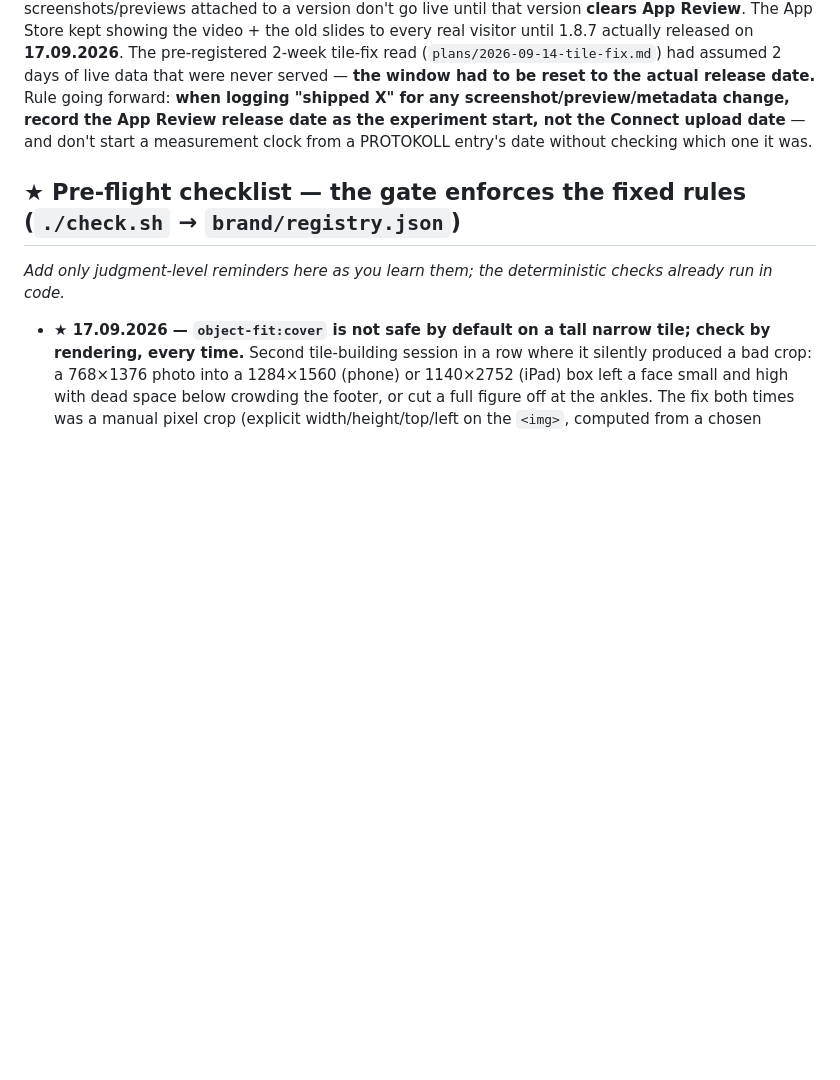
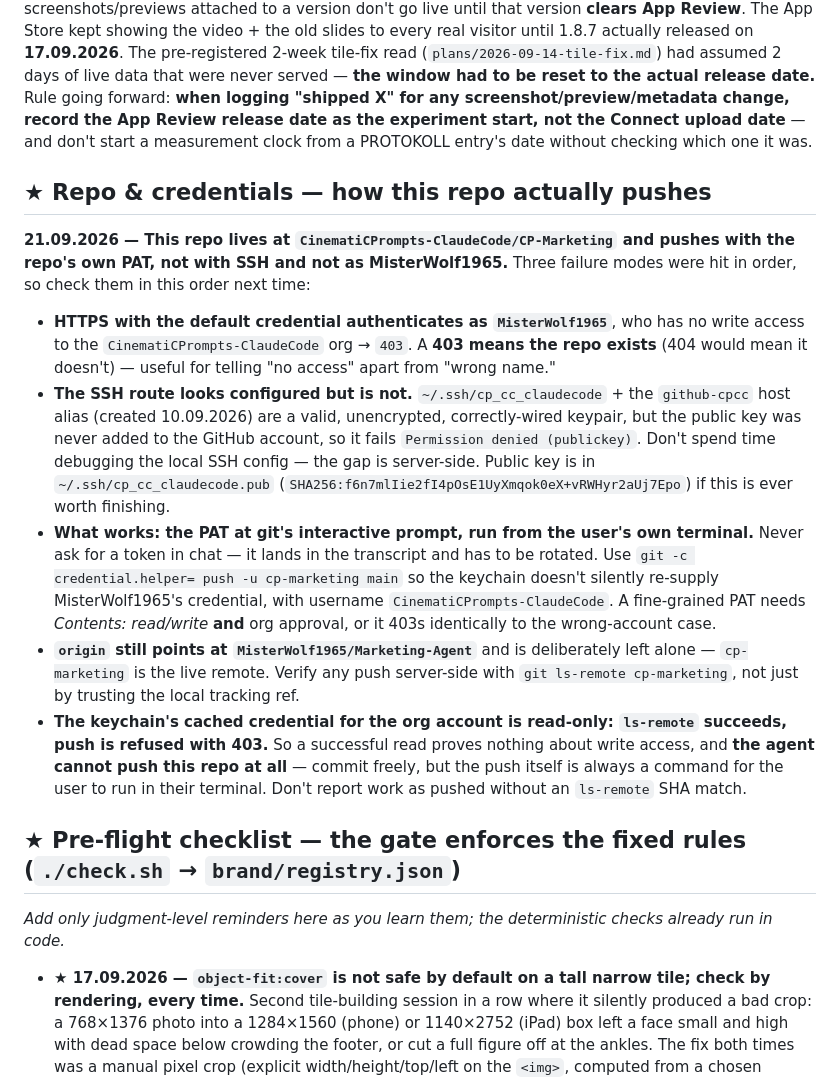
Before and after one commit to CinematiCPrompts-ClaudeCode/CP-Marketing, a Markdown page: LESSONS.md, the part around the change. GitHub-like rendering; blank space fills up the shorter version.

```diff
--- a/LESSONS.md
+++ b/LESSONS.md
@@ -456,6 +456,33 @@ release date.** Rule going forward: **when logging "shipped X" for any screensho
 change, record the App Review release date as the experiment start, not the Connect upload date** —
 and don't start a measurement clock from a PROTOKOLL entry's date without checking which one it was.
 
+## ★ Repo & credentials — how this repo actually pushes
+
+**21.09.2026 — This repo lives at `CinematiCPrompts-ClaudeCode/CP-Marketing` and pushes with the
+repo's own PAT, not with SSH and not as MisterWolf1965.** Three failure modes were hit in order,
+so check them in this order next time:
+- **HTTPS with the default credential authenticates as `MisterWolf1965`**, who has no write access
+  to the `CinematiCPrompts-ClaudeCode` org → `403`. A **403 means the repo exists** (404 would mean
+  it doesn't) — useful for telling "no access" apart from "wrong name."
+- **The SSH route looks configured but is not.** `~/.ssh/cp_cc_claudecode` + the `github-cpcc` host
+  alias (created 10.09.2026) are a valid, unencrypted, correctly-wired keypair, but the public key
+  was never added to the GitHub account, so it fails `Permission denied (publickey)`. Don't spend
+  time debugging the local SSH config — the gap is server-side. Public key is in
+  `~/.ssh/cp_cc_claudecode.pub` (`SHA256:f6n7mlIie2fI4pOsE1UyXmqok0eX+vRWHyr2aUj7Epo`) if this is
+  ever worth finishing.
+- **What works: the PAT at git's interactive prompt, run from the user's own terminal.** Never ask
+  for a token in chat — it lands in the transcript and has to be rotated. Use
+  `git -c credential.helper= push -u cp-marketing main` so the keychain doesn't silently re-supply
+  MisterWolf1965's credential, with username `CinematiCPrompts-ClaudeCode`. A fine-grained PAT
+  needs *Contents: read/write* **and** org approval, or it 403s identically to the wrong-account case.
+- **`origin` still points at `MisterWolf1965/Marketing-Agent`** and is deliberately left alone —
+  `cp-marketing` is the live remote. Verify any push server-side with `git ls-remote cp-marketing`,
+  not just by trusting the local tracking ref.
+- **The keychain's cached credential for the org account is read-only: `ls-remote` succeeds, push is
+  refused with 403.** So a successful read proves nothing about write access, and **the agent cannot
+  push this repo at all** — commit freely, but the push itself is always a command for the user to
+  run in their terminal. Don't report work as pushed without an `ls-remote` SHA match.
+
 ## ★ Pre-flight checklist — the gate enforces the fixed rules (`./check.sh` → `brand/registry.json`)
 _Add only judgment-level reminders here as you learn them; the deterministic checks already run in code._
 
```
Also changed, not shown: PROTOKOLL.md (+29 -0 lines).
